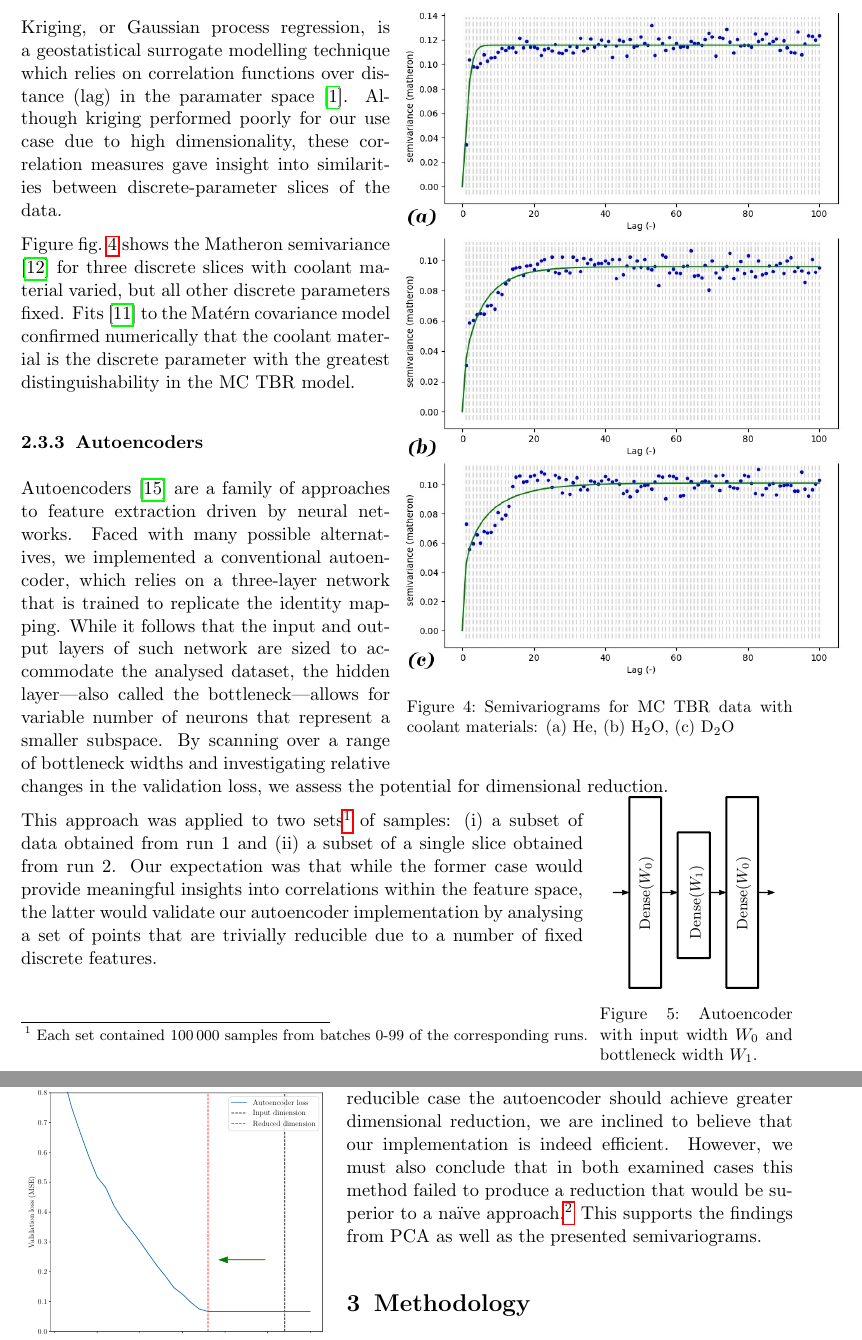
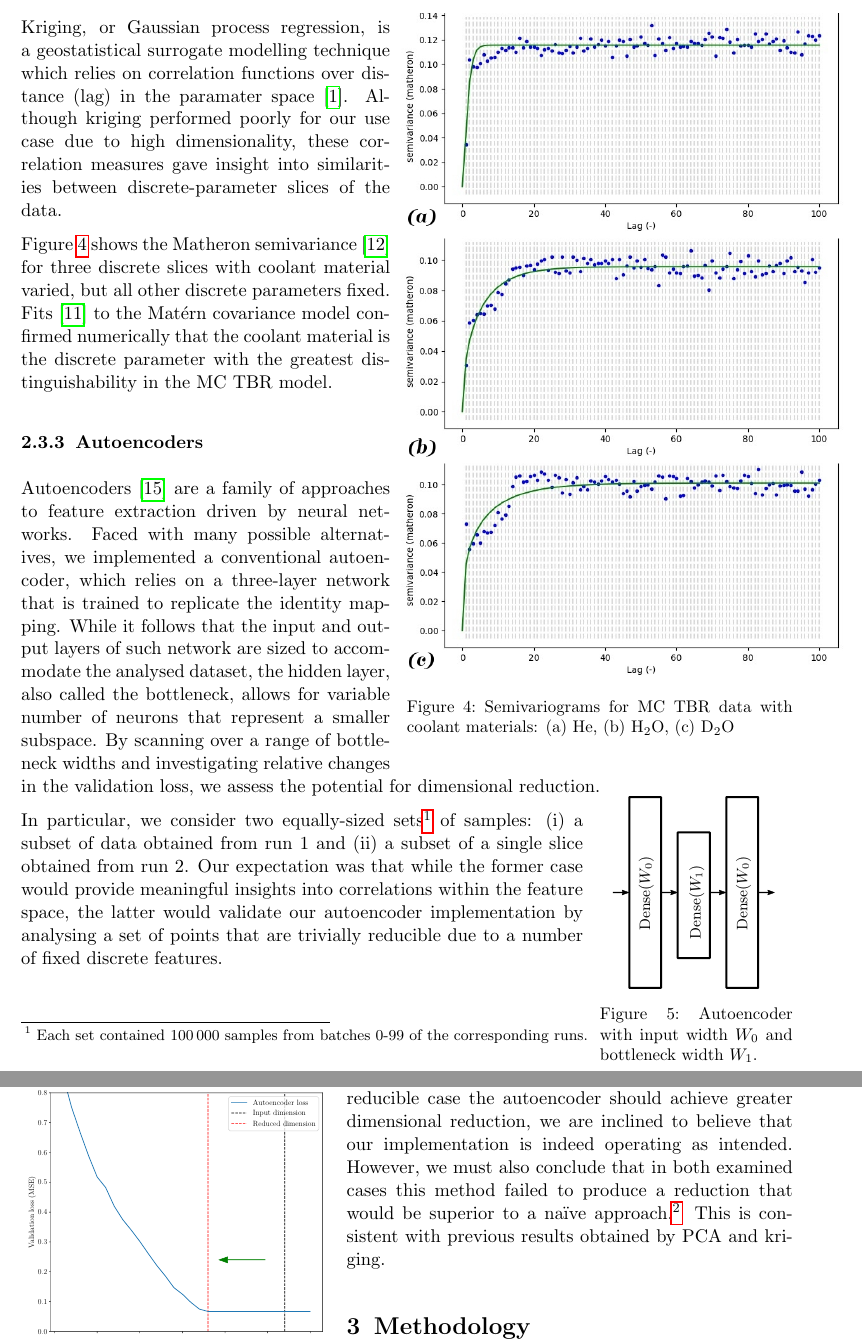
Before and after one commit to ucl-tbr-group-project/documentation, a LaTeX document (final_report/tbr_final_report.tex, which reads final_report/data.tex): two parts of pages 8 and 9 of 18, joined at a grey line, cut so that both start at the same text. The pictures show the PDF file final_report/tbr_final_report.pdf that the author committed with the source.

Commit message:
more edits to the autoencoder section

```diff
--- a/final_report/data.tex
+++ b/final_report/data.tex
@@ -219,12 +222,12 @@ networks. Faced with many possible alternatives, we implemented a conventional
 autoencoder, which relies on a three-layer network that is trained to replicate
 the identity mapping. While it follows that the input and output layers of such
 network are sized to accommodate the analysed dataset, the
-hidden layer---also called the bottleneck---allows for variable number of
+hidden layer, also called the bottleneck, allows for variable number of
 neurons that represent a smaller subspace. By scanning
 over a range of bottleneck widths and investigating relative changes in the
 validation loss, we assess the potential for dimensional reduction.
 
-This approach was applied to two sets\footnote{Each set contained
+In particular, we consider two equally-sized sets\footnote{Each set contained
 \num{100000}~samples from batches 0-99 of the corresponding runs.} of samples: (i) a subset of data obtained
 from run~1 and (ii) a subset of a single slice obtained from run~2. Our
 expectation was that while the former case would provide meaningful insights into
@@ -263,14 +266,13 @@ the second case.
 
 Confirming our expectation that in the latter, trivially reducible case the
 autoencoder should achieve greater dimensional reduction, we are inclined to
-believe that our implementation is indeed efficient. However, we
+believe that our implementation is indeed operating as intended. However, we
 must also conclude that in both examined cases this method failed to produce a
 reduction that would be superior to a naïve approach.\footnote{In both tested cases we
 	can trivially eliminate 7~dimensions due to overdetermined one-hot-encoded
 	features and 2~dimensions due to sum-to-one constraints. Furthermore, in the
 	single slice case we may omit 7~additional dimensions due to artificially fixed
-features.} This supports the findings from PCA as well as the
-presented semivariograms.
+features.} This is consistent with previous results obtained by PCA and kriging.
 
 
 % TODO: Question: is it accurate to say this represents nonlinear feature extraction? re my intro paragraph
```
Also changed, not shown: final_report/tbr_final_report.pdf, final_report/data.tex (5 more changed lines).
